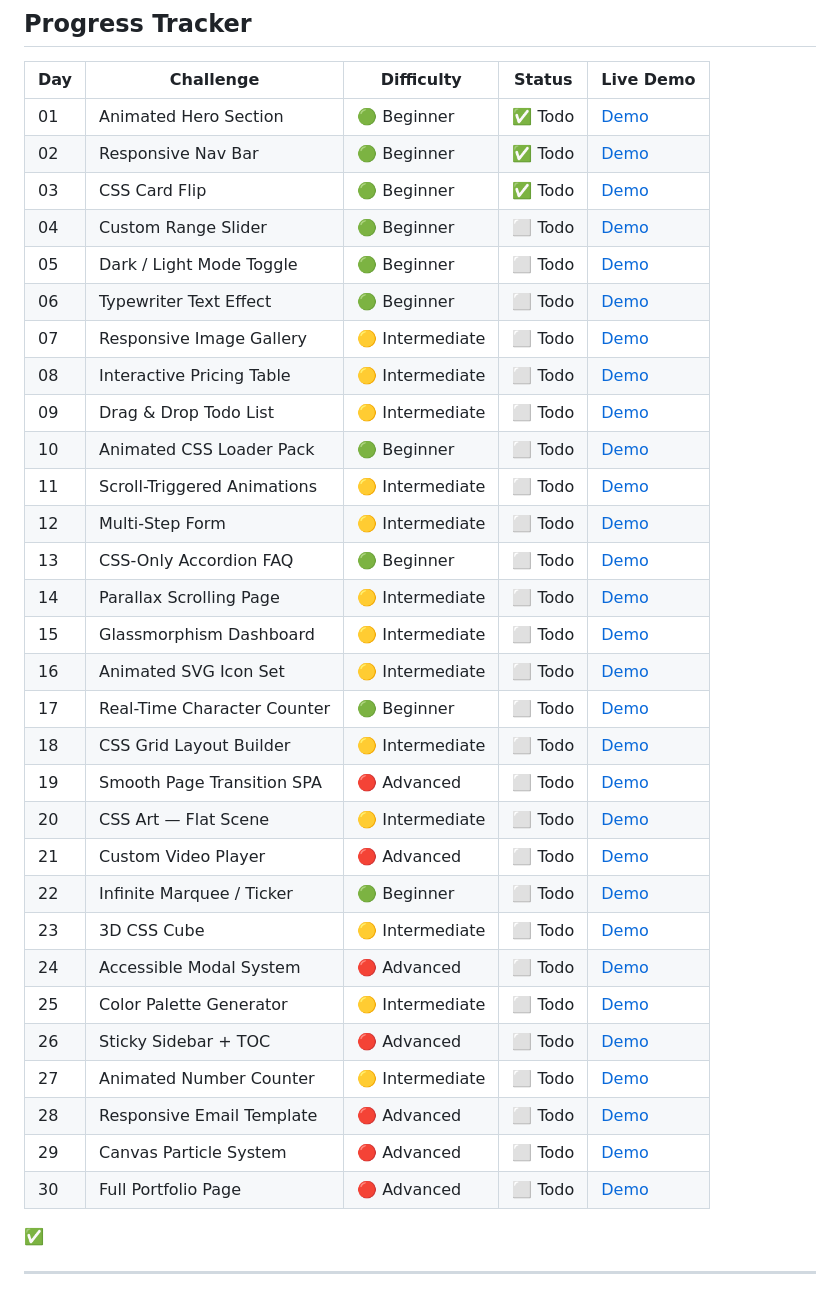
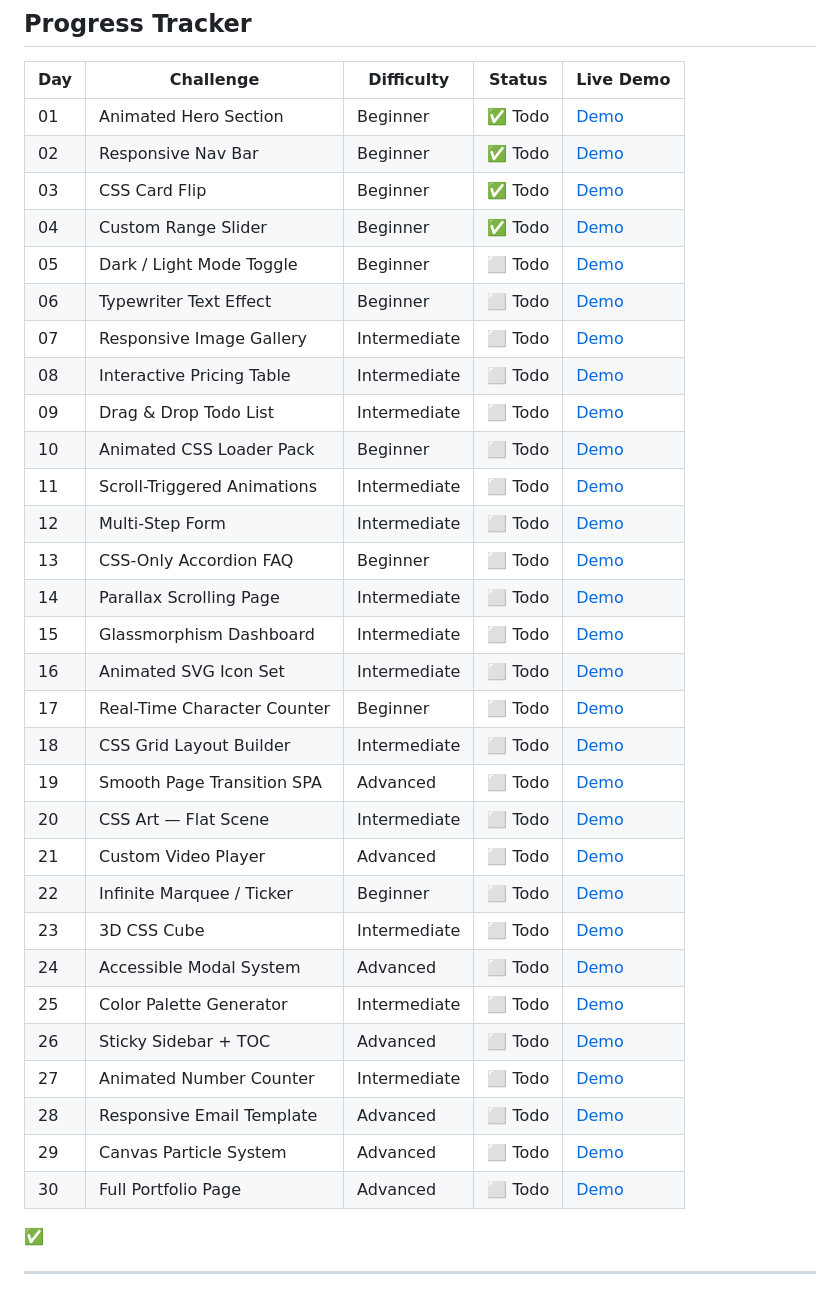
Before and after one commit to adithyank1998/html-coding-challenges, a Markdown page: README.md, the part around the change printed below. Rendered like a GitHub page.

```diff
--- a/README.md
+++ b/README.md
@@ -21,36 +21,36 @@ Each project lives in its own folder with a dedicated README and live GitHub Pag
 
 | Day | Challenge | Difficulty | Status | Live Demo |
 |-----|-----------|------------|--------|-----------|
-| 01 | Animated Hero Section | 🟢 Beginner | ✅ Todo | [Demo](/Day-01-Animated-Hero-Section/) |
-| 02 | Responsive Nav Bar | 🟢 Beginner | ✅ Todo | [Demo](/Day-02-Responsive-Navbar) |
-| 03 | CSS Card Flip | 🟢 Beginner | ✅ Todo | [Demo](/Day-03-CSS-Card-Flip/) |
-| 04 | Custom Range Slider | 🟢 Beginner | ⬜ Todo | [Demo](#) |
-| 05 | Dark / Light Mode Toggle | 🟢 Beginner | ⬜ Todo | [Demo](#) |
-| 06 | Typewriter Text Effect | 🟢 Beginner | ⬜ Todo | [Demo](#) |
-| 07 | Responsive Image Gallery | 🟡 Intermediate | ⬜ Todo | [Demo](#) |
-| 08 | Interactive Pricing Table | 🟡 Intermediate | ⬜ Todo | [Demo](#) |
-| 09 | Drag & Drop Todo List | 🟡 Intermediate | ⬜ Todo | [Demo](#) |
-| 10 | Animated CSS Loader Pack | 🟢 Beginner | ⬜ Todo | [Demo](#) |
-| 11 | Scroll-Triggered Animations | 🟡 Intermediate | ⬜ Todo | [Demo](#) |
-| 12 | Multi-Step Form | 🟡 Intermediate | ⬜ Todo | [Demo](#) |
-| 13 | CSS-Only Accordion FAQ | 🟢 Beginner | ⬜ Todo | [Demo](#) |
-| 14 | Parallax Scrolling Page | 🟡 Intermediate | ⬜ Todo | [Demo](#) |
-| 15 | Glassmorphism Dashboard | 🟡 Intermediate | ⬜ Todo | [Demo](#) |
-| 16 | Animated SVG Icon Set | 🟡 Intermediate | ⬜ Todo | [Demo](#) |
-| 17 | Real-Time Character Counter | 🟢 Beginner | ⬜ Todo | [Demo](#) |
-| 18 | CSS Grid Layout Builder | 🟡 Intermediate | ⬜ Todo | [Demo](#) |
-| 19 | Smooth Page Transition SPA | 🔴 Advanced | ⬜ Todo | [Demo](#) |
-| 20 | CSS Art — Flat Scene | 🟡 Intermediate | ⬜ Todo | [Demo](#) |
-| 21 | Custom Video Player | 🔴 Advanced | ⬜ Todo | [Demo](#) |
-| 22 | Infinite Marquee / Ticker | 🟢 Beginner | ⬜ Todo | [Demo](#) |
-| 23 | 3D CSS Cube | 🟡 Intermediate | ⬜ Todo | [Demo](#) |
-| 24 | Accessible Modal System | 🔴 Advanced | ⬜ Todo | [Demo](#) |
-| 25 | Color Palette Generator | 🟡 Intermediate | ⬜ Todo | [Demo](#) |
-| 26 | Sticky Sidebar + TOC | 🔴 Advanced | ⬜ Todo | [Demo](#) |
-| 27 | Animated Number Counter | 🟡 Intermediate | ⬜ Todo | [Demo](#) |
-| 28 | Responsive Email Template | 🔴 Advanced | ⬜ Todo | [Demo](#) |
-| 29 | Canvas Particle System | 🔴 Advanced | ⬜ Todo | [Demo](#) |
-| 30 | Full Portfolio Page | 🔴 Advanced | ⬜ Todo | [Demo](#) |
+| 01 | Animated Hero Section | Beginner | ✅ Todo | [Demo](/Day-01-Animated-Hero-Section/) |
+| 02 | Responsive Nav Bar | Beginner | ✅ Todo | [Demo](/Day-02-Responsive-Navbar) |
+| 03 | CSS Card Flip | Beginner | ✅ Todo | [Demo](/Day-03-CSS-Card-Flip/) |
+| 04 | Custom Range Slider | Beginner | ✅ Todo | [Demo](/Day-04-Custom-Range-Slider/) |
+| 05 | Dark / Light Mode Toggle | Beginner | ⬜ Todo | [Demo](#) |
+| 06 | Typewriter Text Effect | Beginner | ⬜ Todo | [Demo](#) |
+| 07 | Responsive Image Gallery | Intermediate | ⬜ Todo | [Demo](#) |
+| 08 | Interactive Pricing Table | Intermediate | ⬜ Todo | [Demo](#) |
+| 09 | Drag & Drop Todo List | Intermediate | ⬜ Todo | [Demo](#) |
+| 10 | Animated CSS Loader Pack | Beginner | ⬜ Todo | [Demo](#) |
+| 11 | Scroll-Triggered Animations | Intermediate | ⬜ Todo | [Demo](#) |
+| 12 | Multi-Step Form | Intermediate | ⬜ Todo | [Demo](#) |
+| 13 | CSS-Only Accordion FAQ | Beginner | ⬜ Todo | [Demo](#) |
+| 14 | Parallax Scrolling Page | Intermediate | ⬜ Todo | [Demo](#) |
+| 15 | Glassmorphism Dashboard | Intermediate | ⬜ Todo | [Demo](#) |
+| 16 | Animated SVG Icon Set | Intermediate | ⬜ Todo | [Demo](#) |
+| 17 | Real-Time Character Counter | Beginner | ⬜ Todo | [Demo](#) |
+| 18 | CSS Grid Layout Builder | Intermediate | ⬜ Todo | [Demo](#) |
+| 19 | Smooth Page Transition SPA | Advanced | ⬜ Todo | [Demo](#) |
+| 20 | CSS Art — Flat Scene | Intermediate | ⬜ Todo | [Demo](#) |
+| 21 | Custom Video Player | Advanced | ⬜ Todo | [Demo](#) |
+| 22 | Infinite Marquee / Ticker | Beginner | ⬜ Todo | [Demo](#) |
+| 23 | 3D CSS Cube | Intermediate | ⬜ Todo | [Demo](#) |
+| 24 | Accessible Modal System | Advanced | ⬜ Todo | [Demo](#) |
+| 25 | Color Palette Generator | Intermediate | ⬜ Todo | [Demo](#) |
+| 26 | Sticky Sidebar + TOC | Advanced | ⬜ Todo | [Demo](#) |
+| 27 | Animated Number Counter | Intermediate | ⬜ Todo | [Demo](#) |
+| 28 | Responsive Email Template | Advanced | ⬜ Todo | [Demo](#) |
+| 29 | Canvas Particle System | Advanced | ⬜ Todo | [Demo](#) |
+| 30 | Full Portfolio Page | Advanced | ⬜ Todo | [Demo](#) |
 
 ✅
 
```
Also changed, not shown: other parts of README.md (+1 -1 lines), Day-04-Custom-Range-Slider/README.md (added, +43 -0 lines), Day-04-Custom-Range-Slider/Preview.png (added), 1 other file.
